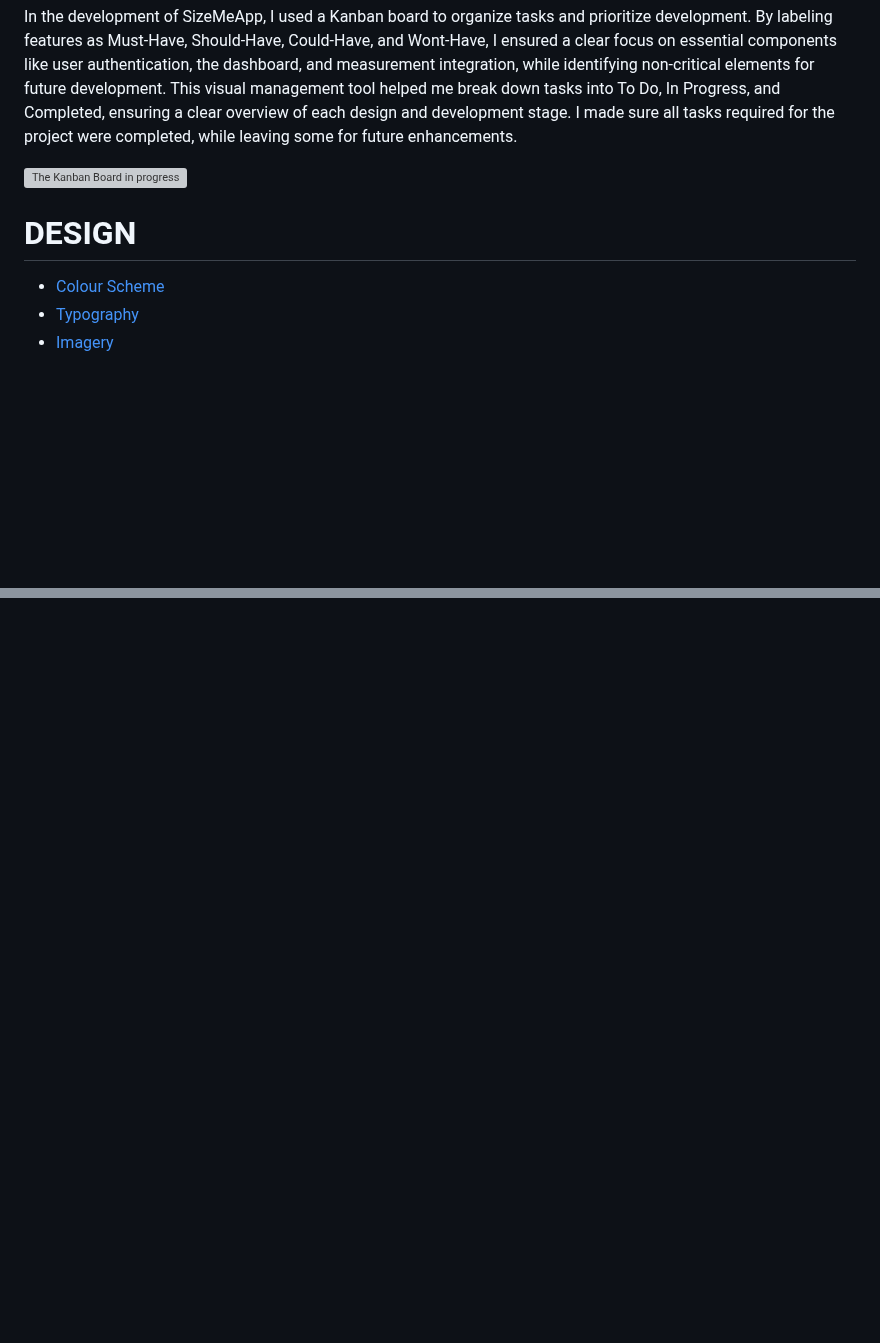
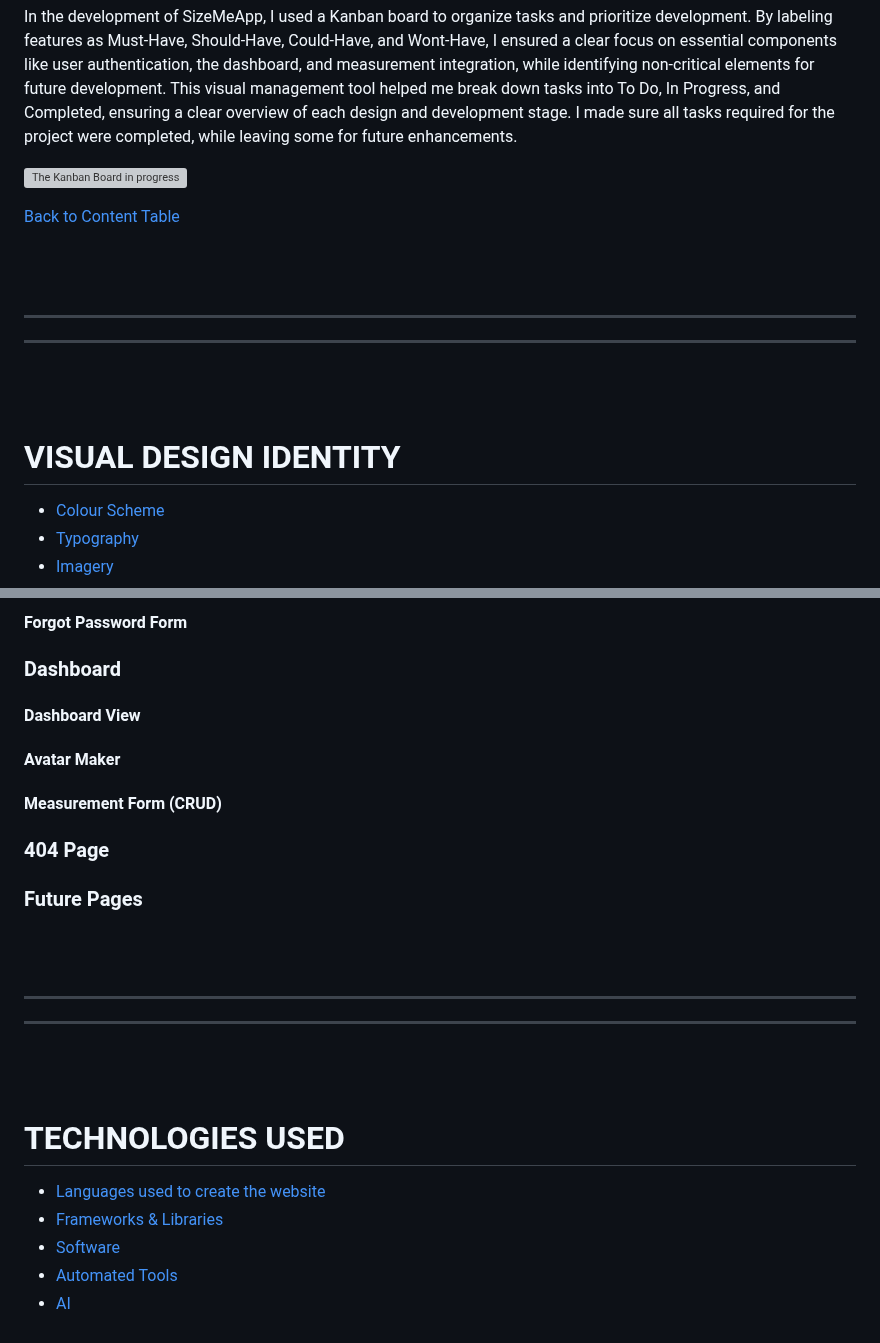
Before and after one commit to Sara-Sundin/SizeMeApp, a Markdown page: README.md, 2 parts joined by grey strips. Drawn GitHub-style; blank space fills up the shorter version; grey boxes are pictures that could not be loaded.

Commit message:
feature headings README

```diff
--- a/README.md
+++ b/README.md
@@ -379,7 +380,16 @@ In the development of SizeMeApp, I used a Kanban board to organize tasks and pri
 
 ![The Kanban Board in progress](#)
 
-# DESIGN
+[Back to Content Table](#content)
+
+<br>
+<br>
+<hr>
+<hr>
+<br>
+<br>
+
+# VISUAL DESIGN IDENTITY
 - [Colour Scheme](#colour-scheme)
 - [Typography](#typography)
 - [Imagery](#imagery)
@@ -455,0 +537,27 @@ The wireframes were created in Adobe Illustrator for mobile, tablet and desktop.
+#### Forgot Password Form
+
+### Dashboard
+
+#### Dashboard View
+
+#### Avatar Maker
+
+#### Measurement Form (CRUD)
+
+### 404 Page
+
+### Future Pages
+
+<br>
+<br>
+<hr>
+<hr>
+<br>
+<br>
+
+# TECHNOLOGIES USED
+- [Languages used to create the website](#languages-used-to-create-the-website)
+- [Frameworks & Libraries](#frameworks-and-libraries)
+- [Software](#software)
+- [Automated Tools](#automated-tools)
+- [AI](#ai)
```
Also changed, not shown: other parts of README.md (+74 -2 lines).
